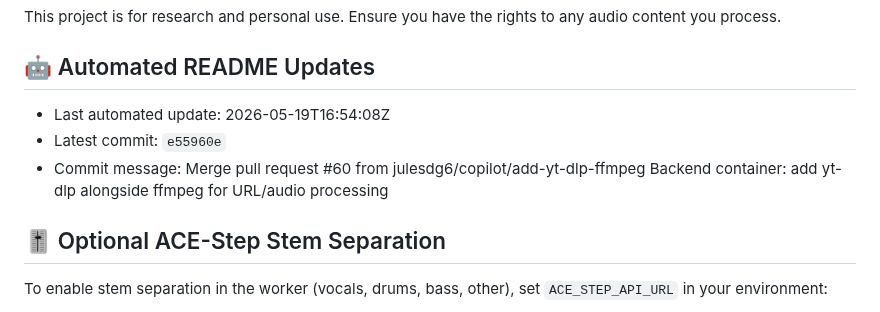
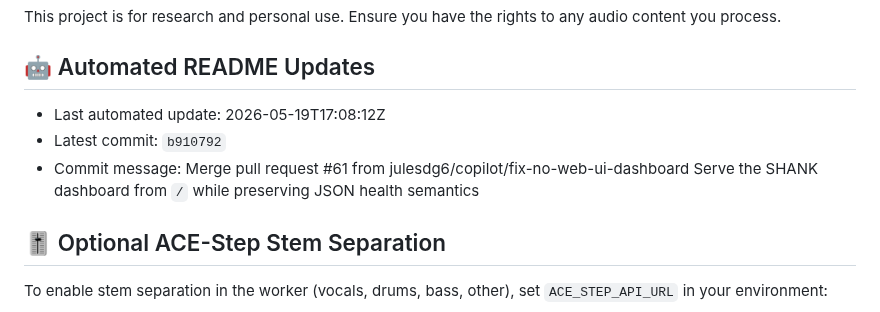
Before and after one commit to julesdg6/shank, a Markdown page: README.md, the part around the change. Rendered like a GitHub page.

Commit message:
docs: update README metadata [skip readme-update]

```diff
--- a/README.md
+++ b/README.md
@@ -150,9 +150,9 @@ This project is for research and personal use. Ensure you have the rights to any
 
 ## 🤖 Automated README Updates
 <!-- readme-update:start -->
-- Last automated update: 2026-05-19T16:54:08Z
-- Latest commit: `e55960e`
-- Commit message: Merge pull request #60 from julesdg6/copilot/add-yt-dlp-ffmpeg  Backend container: add yt-dlp alongside ffmpeg for URL/audio processing
+- Last automated update: 2026-05-19T17:08:12Z
+- Latest commit: `b910792`
+- Commit message: Merge pull request #61 from julesdg6/copilot/fix-no-web-ui-dashboard  Serve the SHANK dashboard from `/` while preserving JSON health semantics
 <!-- readme-update:end -->
 
 ## 🎚 Optional ACE-Step Stem Separation
```
